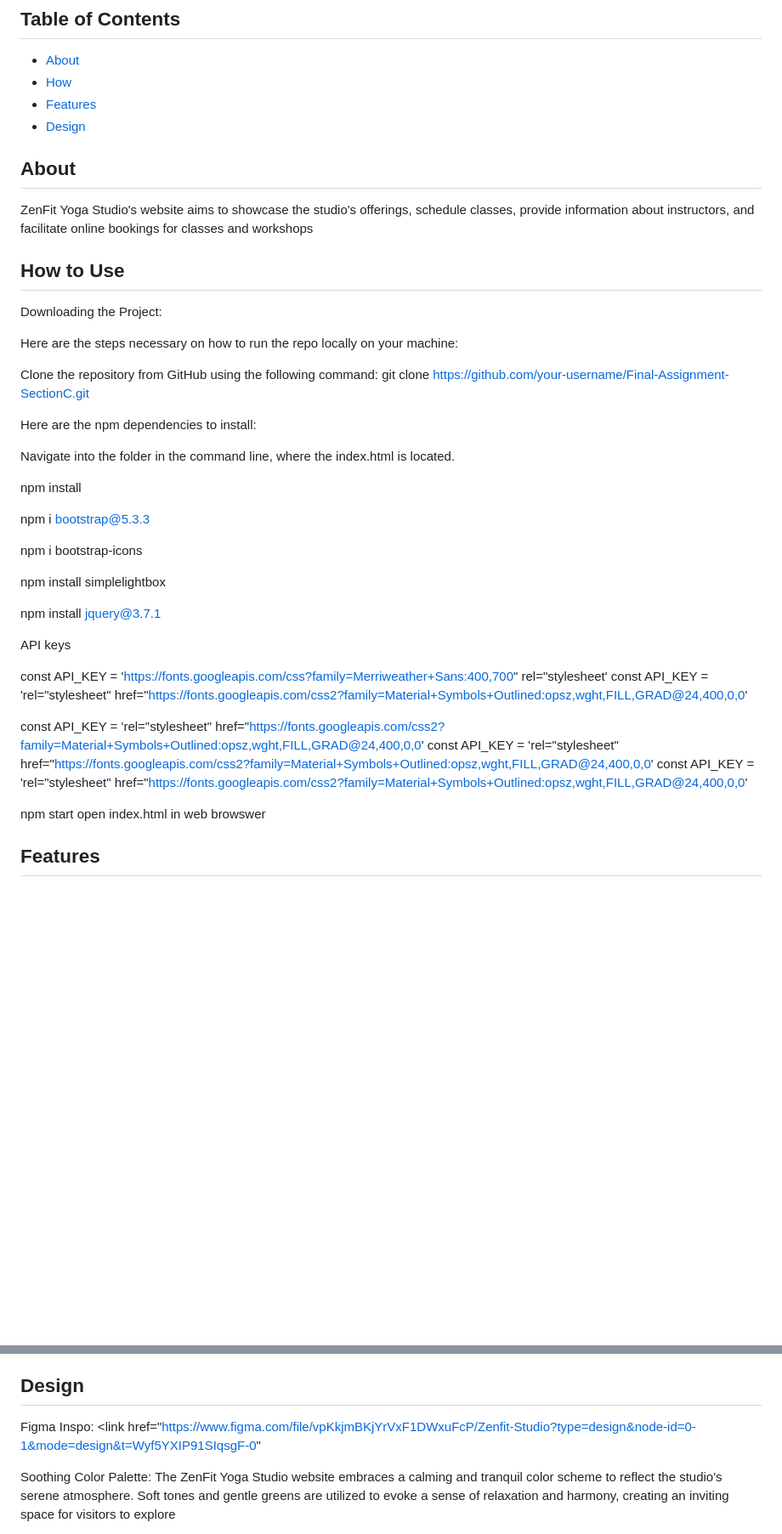
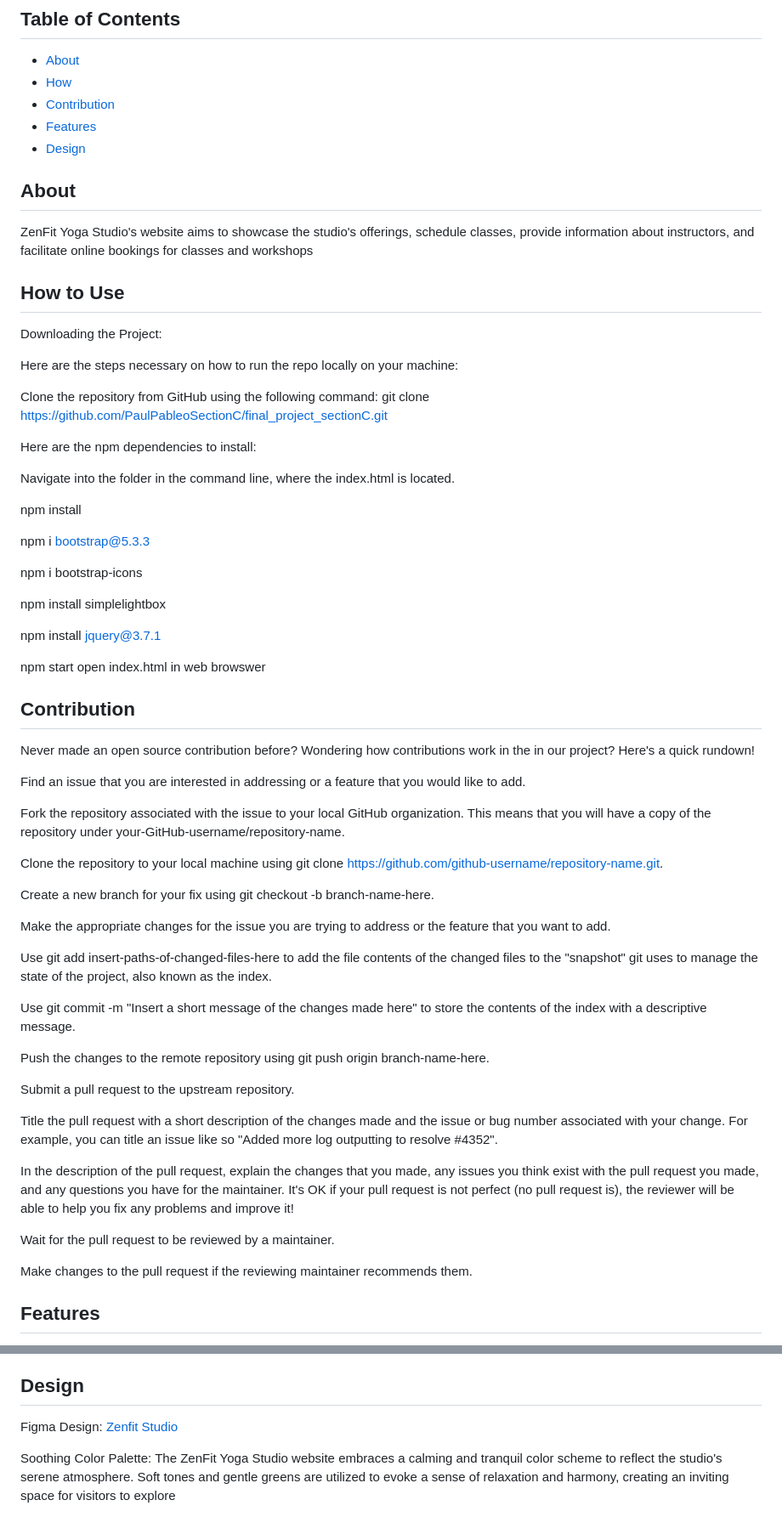
Before and after one commit to PaulPableoSectionC/final_project_sectionC, a Markdown page: README.md, 2 parts joined by grey strips. Shown at 85% size. Rendered like a GitHub page; blank space fills up the shorter version.

Commit message:
Update README.md
updating, cleaning, and added group contribution

```diff
--- a/README.md
+++ b/README.md
@@ -10,6 +10,7 @@ This project assignment entails collaboration among students to organize, concep
 
 - [About](#about)
 - [How](#How)
+- [Contribution](#Contribution)
 - [Features](#features)
 - [Design](#design)
 
@@ -25,7 +26,7 @@ Downloading the Project:
 Here are the steps necessary on how to run the repo locally on your machine:
 
 Clone the repository from GitHub using the following command:
-git clone https://github.com/your-username/Final-Assignment-SectionC.git
+git clone https://github.com/PaulPableoSectionC/final_project_sectionC.git
 
 Here are the npm dependencies to install:
 
@@ -41,19 +42,37 @@ npm install simplelightbox
 <!--JQuery npm-->
 npm install jquery@3.7.1
 
-
-API keys
-<!--Google fonts-->
-const API_KEY = 'https://fonts.googleapis.com/css?family=Merriweather+Sans:400,700" rel="stylesheet'
-const API_KEY = 'rel="stylesheet" href="https://fonts.googleapis.com/css2?family=Material+Symbols+Outlined:opsz,wght,FILL,GRAD@24,400,0,0'
-
-<!--Google symbols and icons-->
-const API_KEY = 'rel="stylesheet" href="https://fonts.googleapis.com/css2?family=Material+Symbols+Outlined:opsz,wght,FILL,GRAD@24,400,0,0'
-const API_KEY = 'rel="stylesheet" href="https://fonts.googleapis.com/css2?family=Material+Symbols+Outlined:opsz,wght,FILL,GRAD@24,400,0,0'
-const API_KEY = 'rel="stylesheet" href="https://fonts.googleapis.com/css2?family=Material+Symbols+Outlined:opsz,wght,FILL,GRAD@24,400,0,0'
-
 npm start
 open index.html in web browswer
+
+## Contribution
+Never made an open source contribution before? Wondering how contributions work in the in our project? Here's a quick rundown!
+
+Find an issue that you are interested in addressing or a feature that you would like to add.
+
+Fork the repository associated with the issue to your local GitHub organization. This means that you will have a copy of the repository under your-GitHub-username/repository-name.
+
+Clone the repository to your local machine using git clone [https://github.com/github-username/repository-name.git](https://github.com/PaulPableoSectionC/final_project_sectionC.git).
+
+Create a new branch for your fix using git checkout -b branch-name-here.
+
+Make the appropriate changes for the issue you are trying to address or the feature that you want to add.
+
+Use git add insert-paths-of-changed-files-here to add the file contents of the changed files to the "snapshot" git uses to manage the state of the project, also known as the index.
+
+Use git commit -m "Insert a short message of the changes made here" to store the contents of the index with a descriptive message.
+
+Push the changes to the remote repository using git push origin branch-name-here.
+
+Submit a pull request to the upstream repository.
+
+Title the pull request with a short description of the changes made and the issue or bug number associated with your change. For example, you can title an issue like so "Added more log outputting to resolve #4352".
+
+In the description of the pull request, explain the changes that you made, any issues you think exist with the pull request you made, and any questions you have for the maintainer. It's OK if your pull request is not perfect (no pull request is), the reviewer will be able to help you fix any problems and improve it!
+
+Wait for the pull request to be reviewed by a maintainer.
+
+Make changes to the pull request if the reviewing maintainer recommends them.
 
 ## Features
 
@@ -66,7 +85,7 @@ open index.html in web browswer
 - Detailed descriptions of each class offered, including duration, intensity, and benefits
 
 ## Design
-Figma Inspo: <link href="https://www.figma.com/file/vpKkjmBKjYrVxF1DWxuFcP/Zenfit-Studio?type=design&node-id=0-1&mode=design&t=Wyf5YXIP91SIqsgF-0"
+Figma Design: [Zenfit Studio](https://www.figma.com/file/vpKkjmBKjYrVxF1DWxuFcP/Zenfit-Studio?type=design&node-id=0-1&mode=design&t=Wyf5YXIP91SIqsgF-0)
 
 Soothing Color Palette: The ZenFit Yoga Studio website embraces a calming and tranquil color scheme to reflect the studio's serene atmosphere. Soft tones and gentle greens are utilized to evoke a sense of relaxation and harmony, creating an inviting space for visitors to explore
 
```
